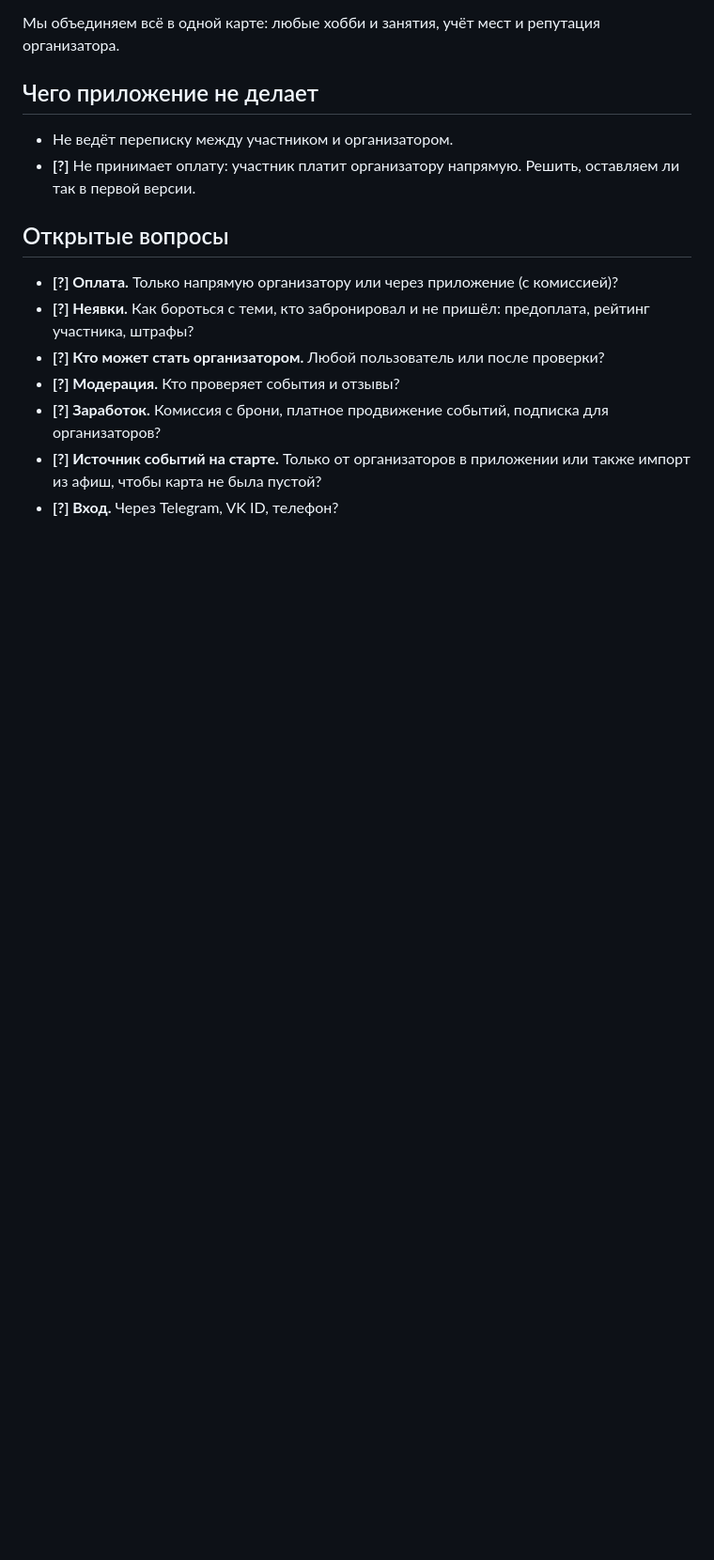
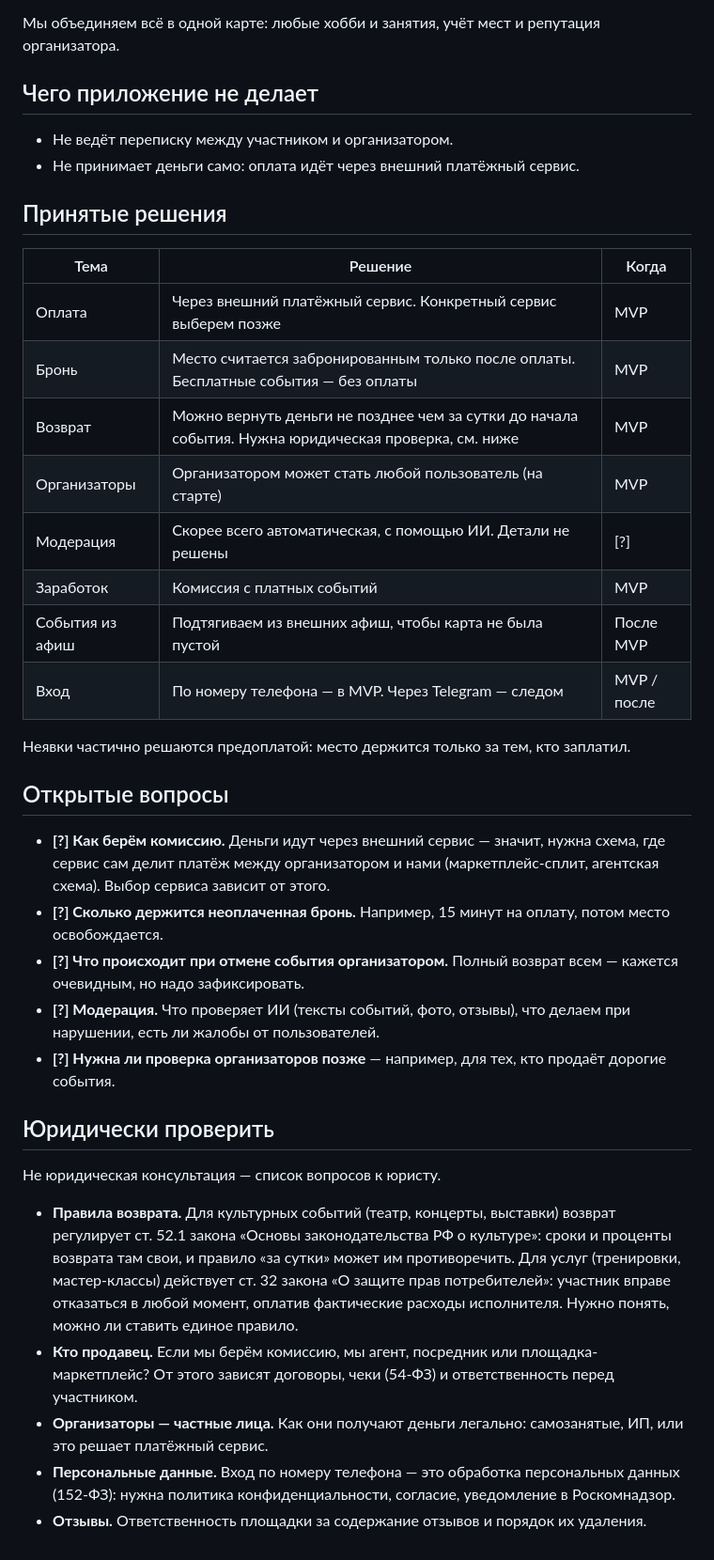
Before and after one commit to clumsyyyduck/events, a Markdown page: docs/01-vision.md, the part around one of its changes. Shown at 94% size. Drawn GitHub-style; blank space fills up the shorter version.

Commit message:
Vision: record decisions on payment, booking, refunds, login
Co-Authored-By: Claude Opus 5.5 <noreply@anthropic.com>
Claude-Session: https://claude.ai/code/session_01LqENxPTsfsfSZq8V9NKDp6

```diff
--- a/docs/01-vision.md
+++ b/docs/01-vision.md
@@ -51,14 +51,37 @@
 ## Чего приложение не делает
 
 - Не ведёт переписку между участником и организатором.
-- **[?]** Не принимает оплату: участник платит организатору напрямую. Решить, оставляем ли так в первой версии.
+- Не принимает деньги само: оплата идёт через внешний платёжный сервис.
+
+## Принятые решения
+
+| Тема | Решение | Когда |
+|---|---|---|
+| Оплата | Через внешний платёжный сервис. Конкретный сервис выберем позже | MVP |
+| Бронь | Место считается забронированным только после оплаты. Бесплатные события — без оплаты | MVP |
+| Возврат | Можно вернуть деньги не позднее чем за сутки до начала события. Нужна юридическая проверка, см. ниже | MVP |
+| Организаторы | Организатором может стать любой пользователь (на старте) | MVP |
+| Модерация | Скорее всего автоматическая, с помощью ИИ. Детали не решены | [?] |
+| Заработок | Комиссия с платных событий | MVP |
+| События из афиш | Подтягиваем из внешних афиш, чтобы карта не была пустой | После MVP |
+| Вход | По номеру телефона — в MVP. Через Telegram — следом | MVP / после |
+
+Неявки частично решаются предоплатой: место держится только за тем, кто заплатил.
 
 ## Открытые вопросы
 
-- **[?] Оплата.** Только напрямую организатору или через приложение (с комиссией)?
-- **[?] Неявки.** Как бороться с теми, кто забронировал и не пришёл: предоплата, рейтинг участника, штрафы?
-- **[?] Кто может стать организатором.** Любой пользователь или после проверки?
-- **[?] Модерация.** Кто проверяет события и отзывы?
-- **[?] Заработок.** Комиссия с брони, платное продвижение событий, подписка для организаторов?
-- **[?] Источник событий на старте.** Только от организаторов в приложении или также импорт из афиш, чтобы карта не была пустой?
-- **[?] Вход.** Через Telegram, VK ID, телефон?
+- **[?] Как берём комиссию.** Деньги идут через внешний сервис — значит, нужна схема, где сервис сам делит платёж между организатором и нами (маркетплейс-сплит, агентская схема). Выбор сервиса зависит от этого.
+- **[?] Сколько держится неоплаченная бронь.** Например, 15 минут на оплату, потом место освобождается.
+- **[?] Что происходит при отмене события организатором.** Полный возврат всем — кажется очевидным, но надо зафиксировать.
+- **[?] Модерация.** Что проверяет ИИ (тексты событий, фото, отзывы), что делаем при нарушении, есть ли жалобы от пользователей.
+- **[?] Нужна ли проверка организаторов позже** — например, для тех, кто продаёт дорогие события.
+
+## Юридически проверить
+
+Не юридическая консультация — список вопросов к юристу.
+
+- **Правила возврата.** Для культурных событий (театр, концерты, выставки) возврат регулирует ст. 52.1 закона «Основы законодательства РФ о культуре»: сроки и проценты возврата там свои, и правило «за сутки» может им противоречить. Для услуг (тренировки, мастер-классы) действует ст. 32 закона «О защите прав потребителей»: участник вправе отказаться в любой момент, оплатив фактические расходы исполнителя. Нужно понять, можно ли ставить единое правило.
+- **Кто продавец.** Если мы берём комиссию, мы агент, посредник или площадка-маркетплейс? От этого зависят договоры, чеки (54-ФЗ) и ответственность перед участником.
+- **Организаторы — частные лица.** Как они получают деньги легально: самозанятые, ИП, или это решает платёжный сервис.
+- **Персональные данные.** Вход по номеру телефона — это обработка персональных данных (152-ФЗ): нужна политика конфиденциальности, согласие, уведомление в Роскомнадзор.
+- **Отзывы.** Ответственность площадки за содержание отзывов и порядок их удаления.
```
Also changed, not shown: other parts of docs/01-vision.md (+2 -2 lines).
